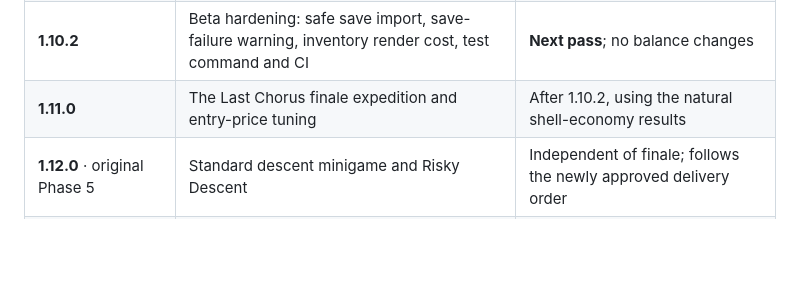
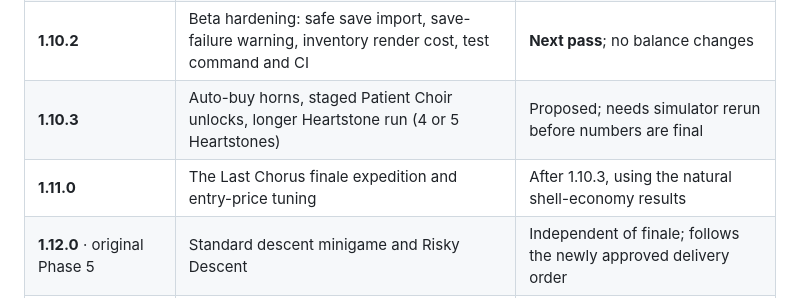
Before and after one commit to Hafrew/geode-choir, a Markdown page: PLAN.md, the part around one of its changes. Rendered like a GitHub page; blank space fills up the shorter version.

```diff
--- a/PLAN.md
+++ b/PLAN.md
@@ -33,7 +33,8 @@ Current release: **1.10.1 beta** on `main`. All gameplay through 1.10.1 is merge
 | **1.10.0** | Playable seashell discovery, minigame, equipment, purchases | Delivered; manual tuning pending |
 | **1.10.1** | Stable 2D shell art in inventory and sounding | Delivered; released as **beta** |
 | **1.10.2** | Beta hardening: safe save import, save-failure warning, inventory render cost, test command and CI | **Next pass**; no balance changes |
-| **1.11.0** | The Last Chorus finale expedition and entry-price tuning | After 1.10.2, using the natural shell-economy results |
+| **1.10.3** | Auto-buy horns, staged Patient Choir unlocks, longer Heartstone run (4 or 5 Heartstones) | Proposed; needs simulator rerun before numbers are final |
+| **1.11.0** | The Last Chorus finale expedition and entry-price tuning | After 1.10.3, using the natural shell-economy results |
 | **1.12.0** · original Phase 5 | Standard descent minigame and Risky Descent | Independent of finale; follows the newly approved delivery order |
 | **1.13.0** | Pearlbright Sea | Optional release reservation; skip if unconfirmed |
 | **1.14.0** · original Phase 6, part 1 | Chronicle drip and richer offline return report | Reuses actual progression and away accounting |
```
Also changed, not shown: other parts of PLAN.md (+33 -0 lines).
